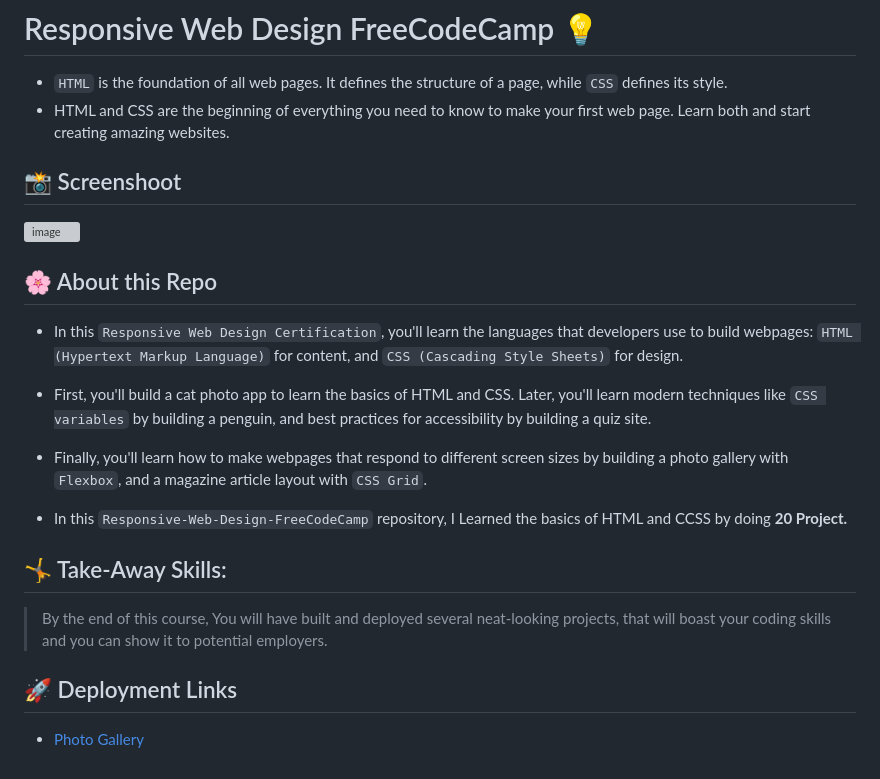
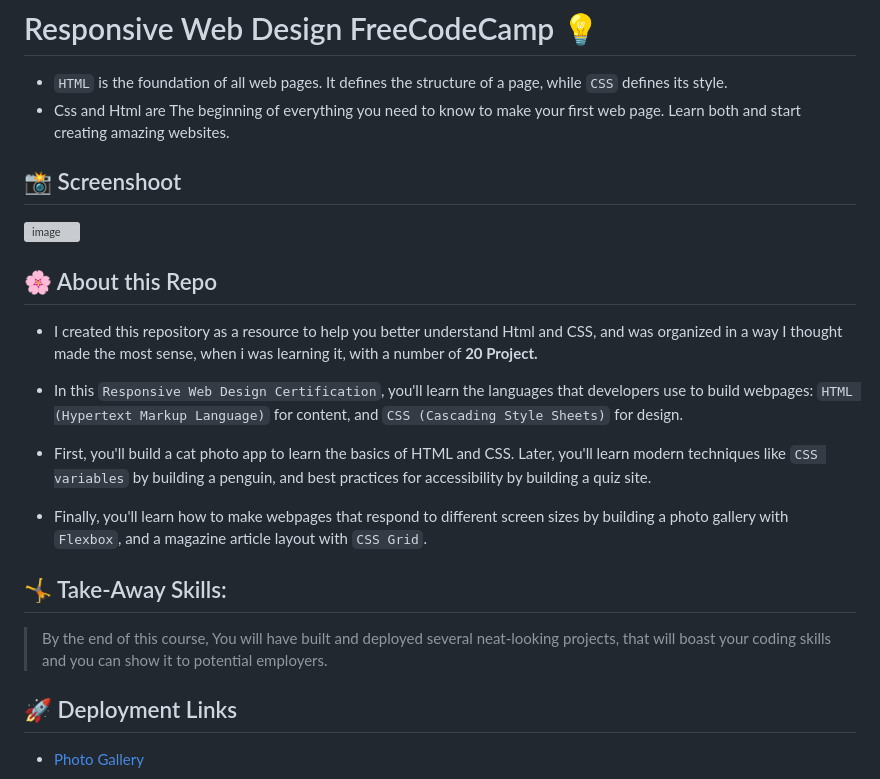
Before and after one commit to Hager-elhwarii/Responsive-Web-Design-FCC, a Markdown page: README.md, the part around the change. Drawn GitHub-style; grey boxes are pictures that could not be loaded.

Commit message:
:sparkles: Update README.md

```diff
--- a/README.md
+++ b/README.md
@@ -1,22 +1,25 @@
 # Responsive Web Design FreeCodeCamp 💡
 <a name="readme-top"></a>
 - `HTML` is the foundation of all web pages. It defines the structure of a page, while `CSS` defines its style.
--  HTML and CSS are the beginning of everything you need to know to make your first web page. Learn both and start creating amazing websites.
+-  Css and Html are The beginning of everything you need to know to make your first web page. Learn both and start creating amazing websites.
 
 ## 📸  Screenshoot
 ![image](https://github.com/Hager-elhwarii/Responsive-Web-Design-FreeCodeCamp/assets/80959882/5a12a946-a2dc-4b31-a82a-94b868af7d2c)
 
 ## 🌸 About this Repo
+
+- I created this repository as a resource to help you better understand Html and CSS, and was organized in a way I thought made the most sense, when i was learning it, with a number of **20  Project.**
+
 - In this `Responsive Web Design Certification`, you'll learn the languages that developers use to build webpages: `HTML (Hypertext Markup Language)` for content, and `CSS (Cascading Style Sheets)` for design.
 
 - First, you'll build a cat photo app to learn the basics of HTML and CSS. Later, you'll learn modern techniques like `CSS variables` by building a penguin, and best practices for accessibility by building a quiz site.
 
 - Finally, you'll learn how to make webpages that respond to different screen sizes by building a photo gallery with `Flexbox`, and a magazine article layout with `CSS Grid`.
 
-- In this `Responsive-Web-Design-FreeCodeCamp` repository, I Learned the basics of HTML and CCSS by doing **20  Project.**
 
 ## 🤸 Take-Away Skills:
 >  By the end of this course, You will have built and deployed several neat-looking projects, that will boast your coding skills and you can show it to potential employers.
+
 
 ## 🚀 Deployment Links
   - [Photo Gallery](https://cat-photo-gallery-dottie.netlify.app/)
```
